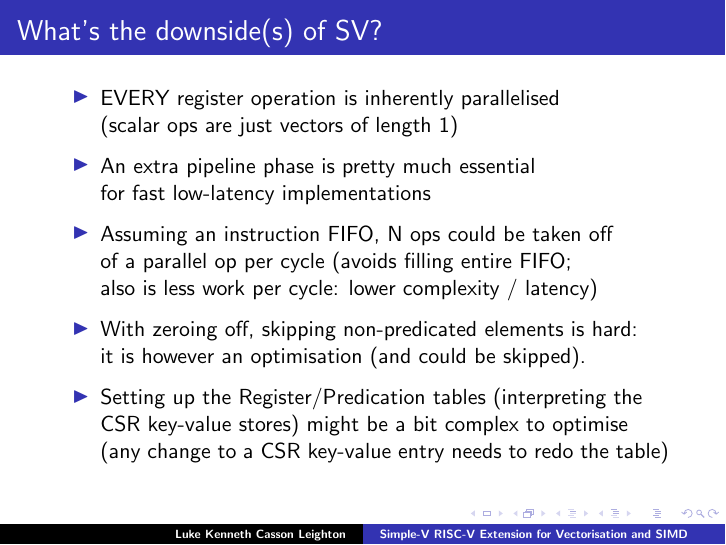
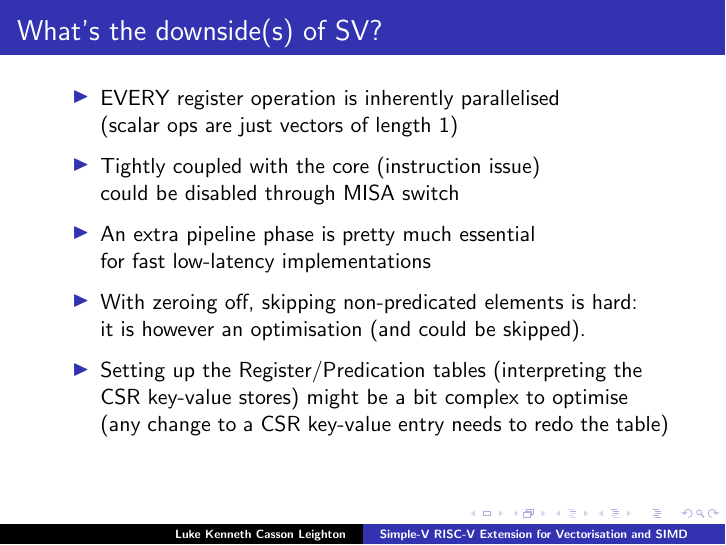
Before and after one commit to programmerjake/libre-soc-wiki, LaTeX slides (simple_v_extension/simple_v_chennai_2018.tex): page 34 of 37. Compiled offline with pdfLaTeX.

```diff
--- a/simple_v_extension/simple_v_chennai_2018.tex
+++ b/simple_v_extension/simple_v_chennai_2018.tex
@@ -643,11 +643,10 @@
  \begin{itemize}
    \item EVERY register operation is inherently parallelised\\
 	     (scalar ops are just vectors of length 1)\vspace{4pt}
+   \item Tightly coupled with the core (instruction issue)\\
+         could be disabled through MISA switch\vspace{4pt}
    \item An extra pipeline phase is pretty much essential\\
          for fast low-latency implementations\vspace{4pt}
-   \item Assuming an instruction FIFO, N ops could be taken off\\
-         of a parallel op per cycle (avoids filling entire FIFO;\\
-         also is less work per cycle: lower complexity / latency)\vspace{4pt}
    \item With zeroing off, skipping non-predicated elements is hard:\\
          it is however an optimisation (and could be skipped).\vspace{4pt}
    \item Setting up the Register/Predication tables (interpreting the\\
```
